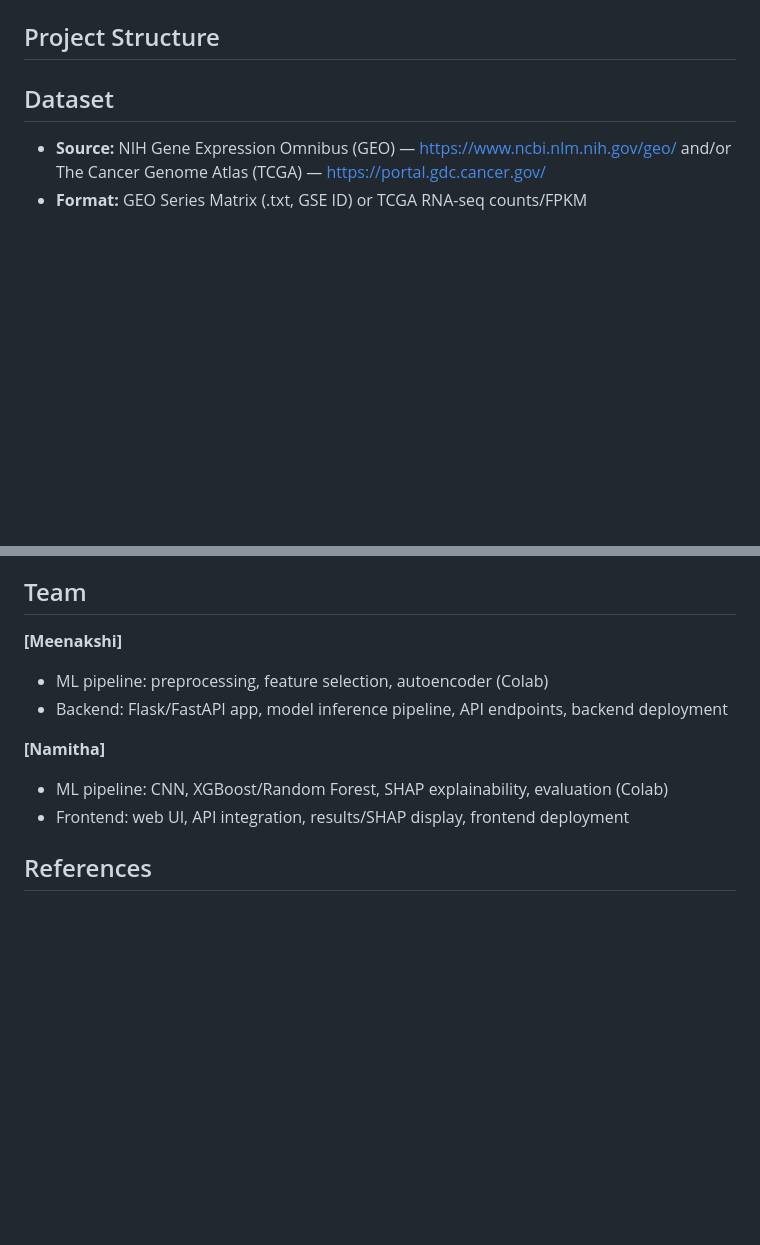
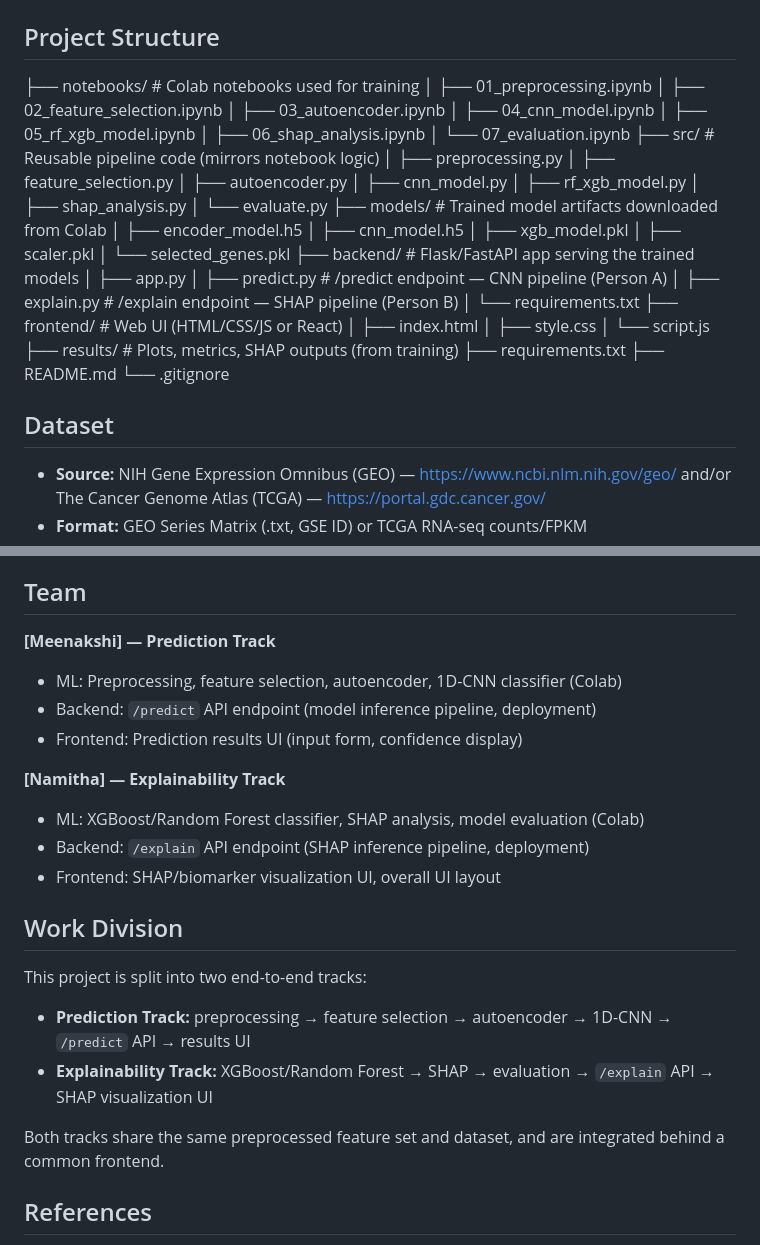
Before and after one commit to meenakshideepkumar-ui/Cancer-gene-expression-ai, a Markdown page: README.md, 2 parts joined by grey strips. Rendered like a GitHub page; blank space fills up the shorter version.

```diff
--- a/README.md
+++ b/README.md
@@ -19,6 +19,42 @@ This project classifies patients as Cancer/Normal (or by cancer subtype) using h
 9. **Output** — Cancer/Normal prediction + top biomarker genes + pathway analysis, served via a web app
 
 ## Project Structure
+
+├── notebooks/                  # Colab notebooks used for training
+│   ├── 01_preprocessing.ipynb
+│   ├── 02_feature_selection.ipynb
+│   ├── 03_autoencoder.ipynb
+│   ├── 04_cnn_model.ipynb
+│   ├── 05_rf_xgb_model.ipynb
+│   ├── 06_shap_analysis.ipynb
+│   └── 07_evaluation.ipynb
+├── src/                         # Reusable pipeline code (mirrors notebook logic)
+│   ├── preprocessing.py
+│   ├── feature_selection.py
+│   ├── autoencoder.py
+│   ├── cnn_model.py
+│   ├── rf_xgb_model.py
+│   ├── shap_analysis.py
+│   └── evaluate.py
+├── models/                      # Trained model artifacts downloaded from Colab
+│   ├── encoder_model.h5
+│   ├── cnn_model.h5
+│   ├── xgb_model.pkl
+│   ├── scaler.pkl
+│   └── selected_genes.pkl
+├── backend/                     # Flask/FastAPI app serving the trained models
+│   ├── app.py
+│   ├── predict.py               # /predict endpoint — CNN pipeline (Person A)
+│   ├── explain.py               # /explain endpoint — SHAP pipeline (Person B)
+│   └── requirements.txt
+├── frontend/                    # Web UI (HTML/CSS/JS or React)
+│   ├── index.html
+│   ├── style.css
+│   └── script.js
+├── results/                     # Plots, metrics, SHAP outputs (from training)
+├── requirements.txt
+├── README.md
+└── .gitignore
 
 ## Dataset
 
@@ -88,13 +124,24 @@ _(Fill in after training: accuracy, F1, ROC-AUC for both models, top biomarker g
 
 ## Team
 
-**[Meenakshi]**
-- ML pipeline: preprocessing, feature selection, autoencoder (Colab)
-- Backend: Flask/FastAPI app, model inference pipeline, API endpoints, backend deployment
+**[Meenakshi] — Prediction Track**
+- ML: Preprocessing, feature selection, autoencoder, 1D-CNN classifier (Colab)
+- Backend: `/predict` API endpoint (model inference pipeline, deployment)
+- Frontend: Prediction results UI (input form, confidence display)
 
-**[Namitha]**
-- ML pipeline: CNN, XGBoost/Random Forest, SHAP explainability, evaluation (Colab)
-- Frontend: web UI, API integration, results/SHAP display, frontend deployment
+**[Namitha] — Explainability Track**
+- ML: XGBoost/Random Forest classifier, SHAP analysis, model evaluation (Colab)
+- Backend: `/explain` API endpoint (SHAP inference pipeline, deployment)
+- Frontend: SHAP/biomarker visualization UI, overall UI layout
+
+## Work Division
+
+This project is split into two end-to-end tracks:
+
+- **Prediction Track:** preprocessing → feature selection → autoencoder → 1D-CNN → `/predict` API → results UI
+- **Explainability Track:** XGBoost/Random Forest → SHAP → evaluation → `/explain` API → SHAP visualization UI
+
+Both tracks share the same preprocessed feature set and dataset, and are integrated behind a common frontend.
 
 ## References
 
```
